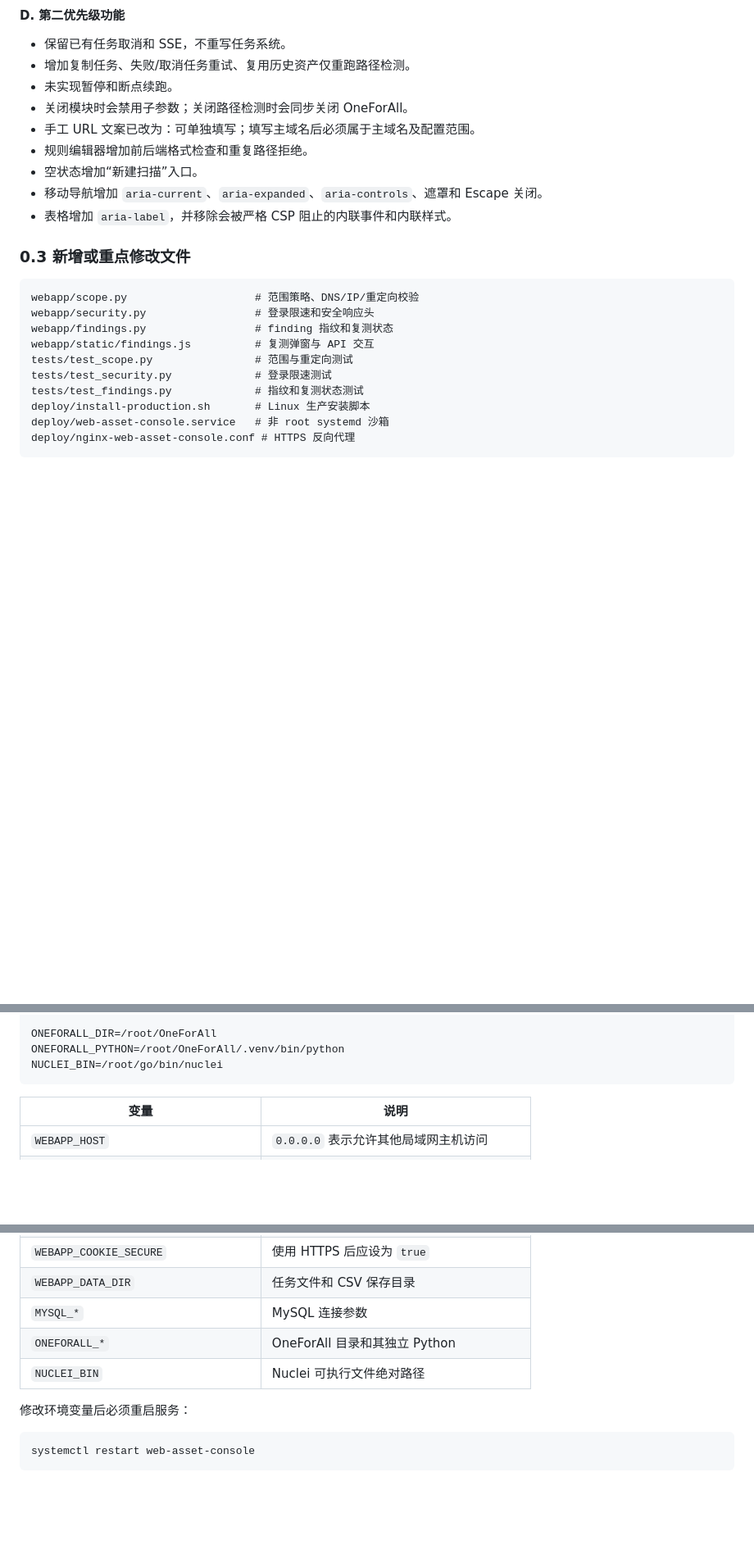
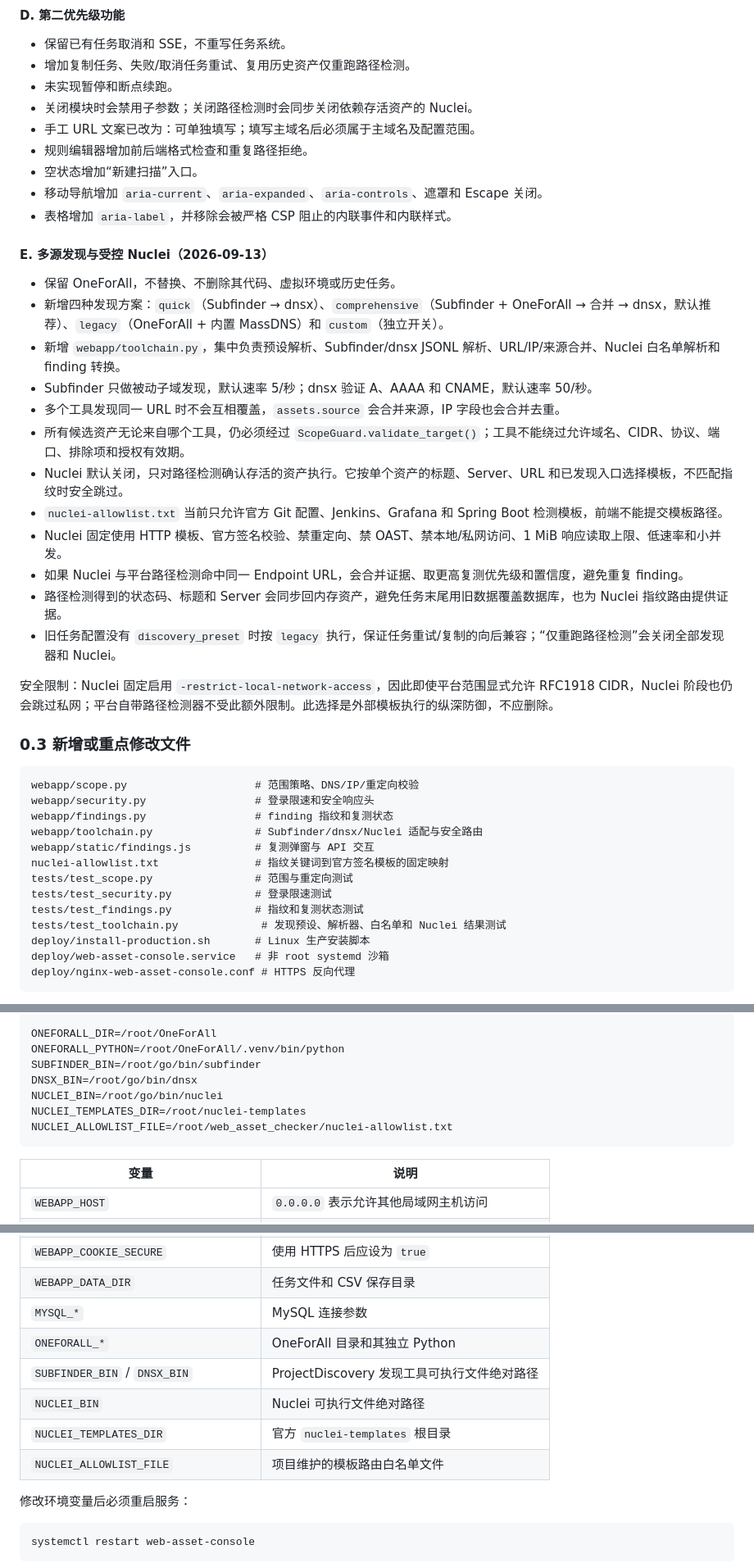
Before and after one commit to quvian666-coder/web_asset_checker, a Markdown page: PROJECT_GUIDE.md, 3 parts joined by grey strips. Shown at 82% size. Drawn GitHub-style; blank space fills up the shorter version.

````diff
--- a/PROJECT_GUIDE.md
+++ b/PROJECT_GUIDE.md
@@ -79,12 +79,29 @@
 - 保留已有任务取消和 SSE，不重写任务系统。
 - 增加复制任务、失败/取消任务重试、复用历史资产仅重跑路径检测。
 - 未实现暂停和断点续跑。
-- 关闭模块时会禁用子参数；关闭路径检测时会同步关闭 OneForAll。
+- 关闭模块时会禁用子参数；关闭路径检测时会同步关闭依赖存活资产的 Nuclei。
 - 手工 URL 文案已改为：可单独填写；填写主域名后必须属于主域名及配置范围。
 - 规则编辑器增加前后端格式检查和重复路径拒绝。
 - 空状态增加“新建扫描”入口。
 - 移动导航增加 `aria-current`、`aria-expanded`、`aria-controls`、遮罩和 Escape 关闭。
 - 表格增加 `aria-label`，并移除会被严格 CSP 阻止的内联事件和内联样式。
+
+#### E. 多源发现与受控 Nuclei（2026-09-13）
+
+- 保留 OneForAll，不替换、不删除其代码、虚拟环境或历史任务。
+- 新增四种发现方案：`quick`（Subfinder → dnsx）、`comprehensive`（Subfinder + OneForAll → 合并 → dnsx，默认推荐）、`legacy`（OneForAll + 内置 MassDNS）和 `custom`（独立开关）。
+- 新增 `webapp/toolchain.py`，集中负责预设解析、Subfinder/dnsx JSONL 解析、URL/IP/来源合并、Nuclei 白名单解析和 finding 转换。
+- Subfinder 只做被动子域发现，默认速率 5/秒；dnsx 验证 A、AAAA 和 CNAME，默认速率 50/秒。
+- 多个工具发现同一 URL 时不会互相覆盖，`assets.source` 会合并来源，IP 字段也会合并去重。
+- 所有候选资产无论来自哪个工具，仍必须经过 `ScopeGuard.validate_target()`；工具不能绕过允许域名、CIDR、协议、端口、排除项和授权有效期。
+- Nuclei 默认关闭，只对路径检测确认存活的资产执行。它按单个资产的标题、Server、URL 和已发现入口选择模板，不匹配指纹时安全跳过。
+- `nuclei-allowlist.txt` 当前只允许官方 Git 配置、Jenkins、Grafana 和 Spring Boot 检测模板，前端不能提交模板路径。
+- Nuclei 固定使用 HTTP 模板、官方签名校验、禁重定向、禁 OAST、禁本地/私网访问、1 MiB 响应读取上限、低速率和小并发。
+- 如果 Nuclei 与平台路径检测命中同一 Endpoint URL，会合并证据、取更高复测优先级和置信度，避免重复 finding。
+- 路径检测得到的状态码、标题和 Server 会同步回内存资产，避免任务末尾用旧数据覆盖数据库，也为 Nuclei 指纹路由提供证据。
+- 旧任务配置没有 `discovery_preset` 时按 `legacy` 执行，保证任务重试/复制的向后兼容；“仅重跑路径检测”会关闭全部发现器和 Nuclei。
+
+安全限制：Nuclei 固定启用 `-restrict-local-network-access`，因此即使平台范围显式允许 RFC1918 CIDR，Nuclei 阶段也仍会跳过私网；平台自带路径检测器不受此额外限制。此选择是外部模板执行的纵深防御，不应删除。
 
 ### 0.3 新增或重点修改文件
 
@@ -92,10 +109,13 @@
 webapp/scope.py                    # 范围策略、DNS/IP/重定向校验
 webapp/security.py                 # 登录限速和安全响应头
 webapp/findings.py                 # finding 指纹和复测状态
+webapp/toolchain.py                # Subfinder/dnsx/Nuclei 适配与安全路由
 webapp/static/findings.js          # 复测弹窗与 API 交互
+nuclei-allowlist.txt               # 指纹关键词到官方签名模板的固定映射
 tests/test_scope.py                # 范围与重定向测试
 tests/test_security.py             # 登录限速测试
 tests/test_findings.py             # 指纹和复测状态测试
+tests/test_toolchain.py             # 发现预设、解析器、白名单和 Nuclei 结果测试
 deploy/install-production.sh       # Linux 生产安装脚本
 deploy/web-asset-console.service   # 非 root systemd 沙箱
 deploy/nginx-web-asset-console.conf # HTTPS 反向代理
@@ -526,7 +566,11 @@ MYSQL_DATABASE=web_asset_checker
 
 ONEFORALL_DIR=/root/OneForAll
 ONEFORALL_PYTHON=/root/OneForAll/.venv/bin/python
+SUBFINDER_BIN=/root/go/bin/subfinder
+DNSX_BIN=/root/go/bin/dnsx
 NUCLEI_BIN=/root/go/bin/nuclei
+NUCLEI_TEMPLATES_DIR=/root/nuclei-templates
+NUCLEI_ALLOWLIST_FILE=/root/web_asset_checker/nuclei-allowlist.txt
 ```
 
 | 变量 | 说明 |
@@ -539,7 +583,10 @@ NUCLEI_BIN=/root/go/bin/nuclei
 | `WEBAPP_DATA_DIR` | 任务文件和 CSV 保存目录 |
 | `MYSQL_*` | MySQL 连接参数 |
 | `ONEFORALL_*` | OneForAll 目录和其独立 Python |
+| `SUBFINDER_BIN` / `DNSX_BIN` | ProjectDiscovery 发现工具可执行文件绝对路径 |
 | `NUCLEI_BIN` | Nuclei 可执行文件绝对路径 |
+| `NUCLEI_TEMPLATES_DIR` | 官方 `nuclei-templates` 根目录 |
+| `NUCLEI_ALLOWLIST_FILE` | 项目维护的模板路由白名单文件 |
 
 修改环境变量后必须重启服务：
 
````
Also changed, not shown: other parts of PROJECT_GUIDE.md (+73 -51 lines).
